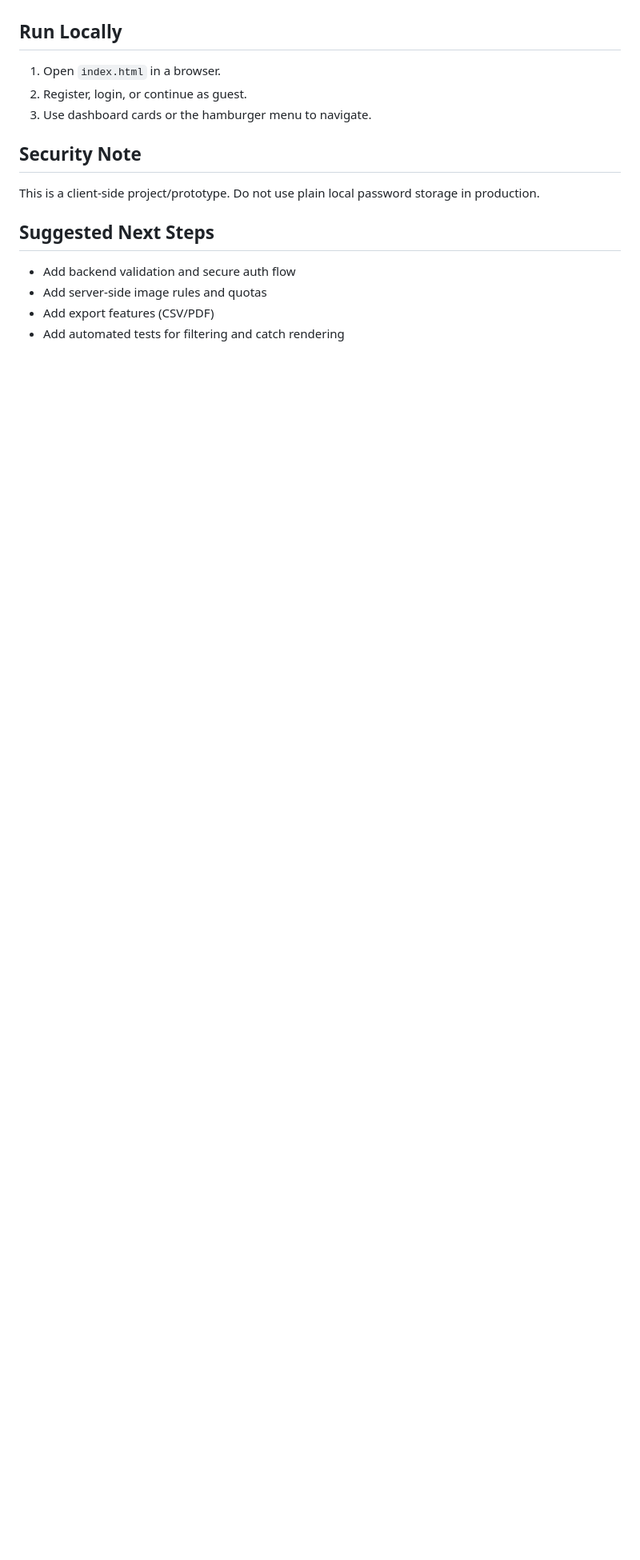
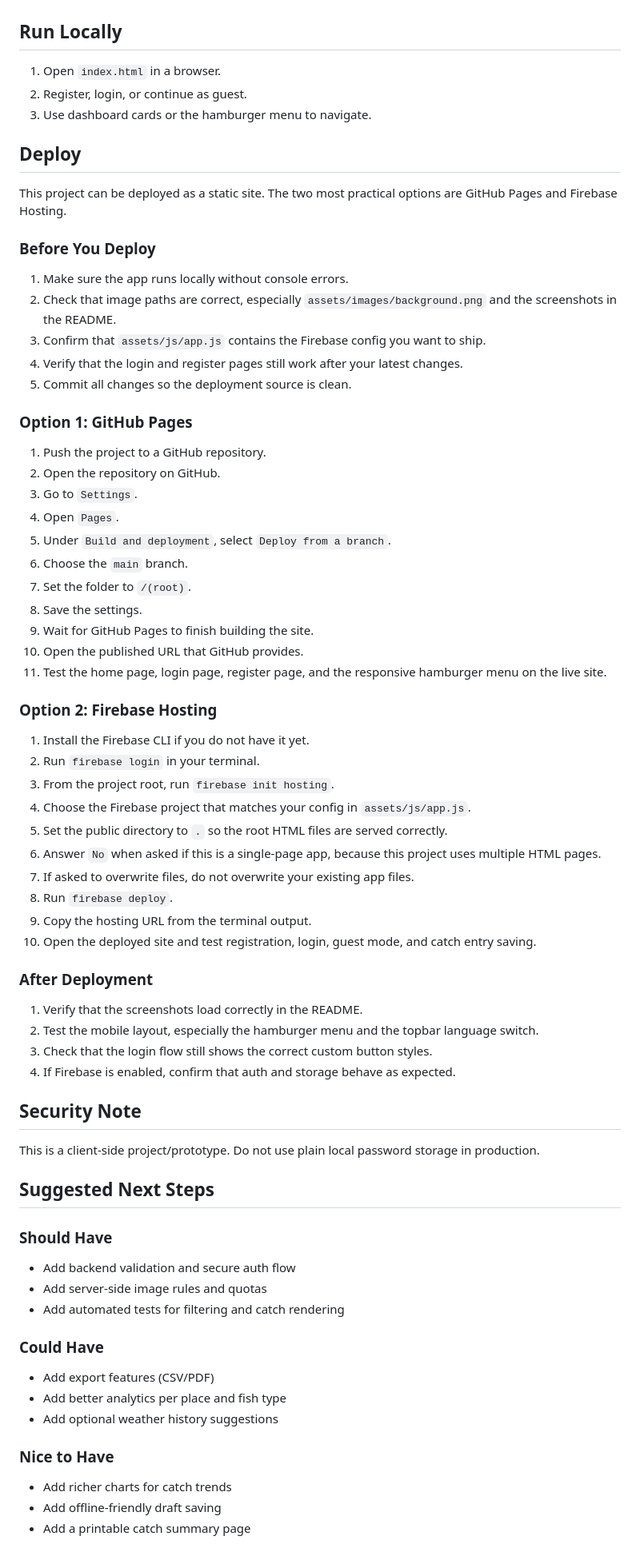
Before and after one commit to Anasztazia12/fishing-logbook, a Markdown page: README.md, the part around one of its changes. Shown at 80% size. Drawn GitHub-style; blank space fills up the shorter version.

```diff
--- a/README.md
+++ b/README.md
@@ -75,6 +105,52 @@ Typical catch entry includes:
 2. Register, login, or continue as guest.
 3. Use dashboard cards or the hamburger menu to navigate.
 
+## Deploy
+
+This project can be deployed as a static site. The two most practical options are GitHub Pages and Firebase Hosting.
+
+### Before You Deploy
+
+1. Make sure the app runs locally without console errors.
+2. Check that image paths are correct, especially `assets/images/background.png` and the screenshots in the README.
+3. Confirm that `assets/js/app.js` contains the Firebase config you want to ship.
+4. Verify that the login and register pages still work after your latest changes.
+5. Commit all changes so the deployment source is clean.
+
+### Option 1: GitHub Pages
+
+1. Push the project to a GitHub repository.
+2. Open the repository on GitHub.
+3. Go to `Settings`.
+4. Open `Pages`.
+5. Under `Build and deployment`, select `Deploy from a branch`.
+6. Choose the `main` branch.
+7. Set the folder to `/(root)`.
+8. Save the settings.
+9. Wait for GitHub Pages to finish building the site.
+10. Open the published URL that GitHub provides.
+11. Test the home page, login page, register page, and the responsive hamburger menu on the live site.
+
+### Option 2: Firebase Hosting
+
+1. Install the Firebase CLI if you do not have it yet.
+2. Run `firebase login` in your terminal.
+3. From the project root, run `firebase init hosting`.
+4. Choose the Firebase project that matches your config in `assets/js/app.js`.
+5. Set the public directory to `.` so the root HTML files are served correctly.
+6. Answer `No` when asked if this is a single-page app, because this project uses multiple HTML pages.
+7. If asked to overwrite files, do not overwrite your existing app files.
+8. Run `firebase deploy`.
+9. Copy the hosting URL from the terminal output.
+10. Open the deployed site and test registration, login, guest mode, and catch entry saving.
+
+### After Deployment
+
+1. Verify that the screenshots load correctly in the README.
+2. Test the mobile layout, especially the hamburger menu and the topbar language switch.
+3. Check that the login flow still shows the correct custom button styles.
+4. If Firebase is enabled, confirm that auth and storage behave as expected.
+
 ## Security Note
 
 This is a client-side project/prototype.
@@ -82,7 +158,20 @@ Do not use plain local password storage in production.
 
 ## Suggested Next Steps
 
+### Should Have
+
 - Add backend validation and secure auth flow
 - Add server-side image rules and quotas
+- Add automated tests for filtering and catch rendering
+
+### Could Have
+
 - Add export features (CSV/PDF)
-- Add automated tests for filtering and catch rendering
+- Add better analytics per place and fish type
+- Add optional weather history suggestions
+
+### Nice to Have
+
+- Add richer charts for catch trends
+- Add offline-friendly draft saving
+- Add a printable catch summary page
```
Also changed, not shown: other parts of README.md (+30 -0 lines), assets/images/Screenshot2.png (added), 5 other files.
